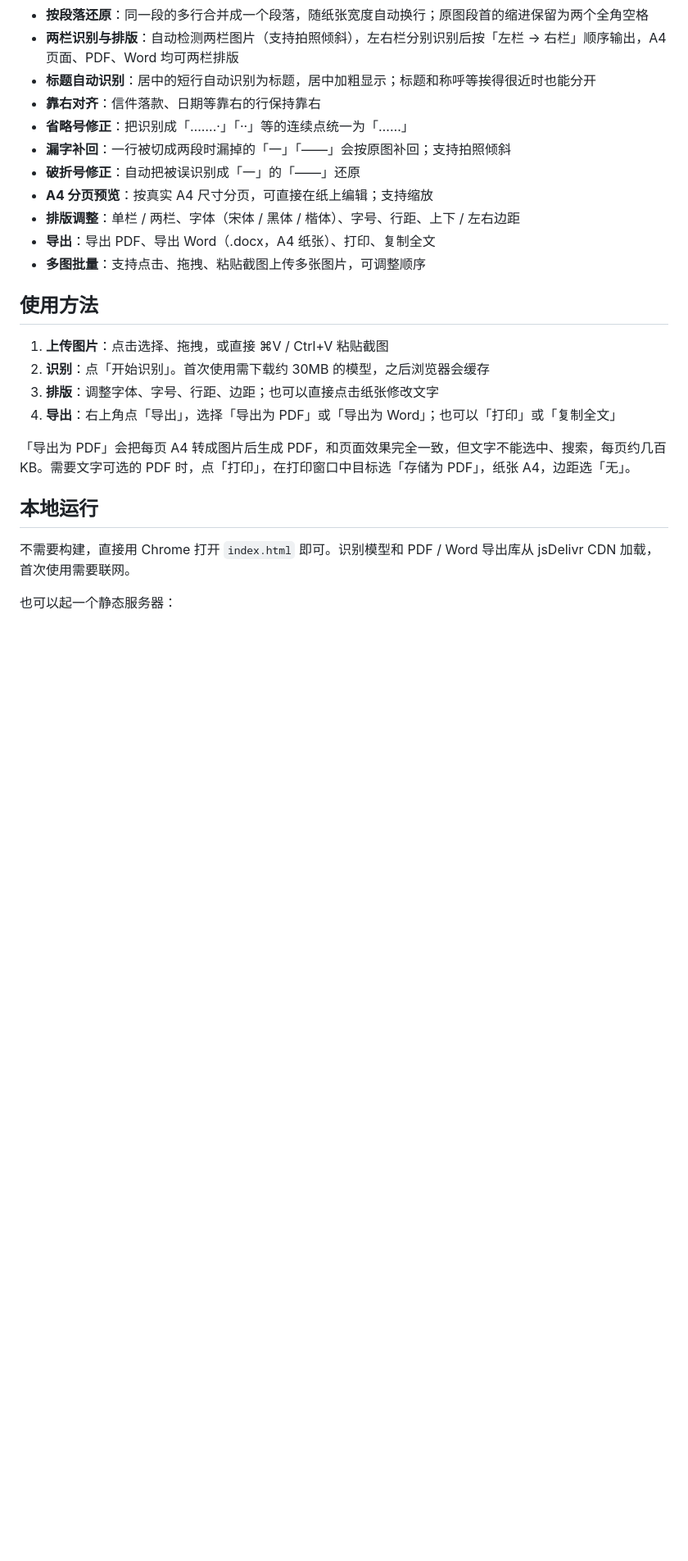
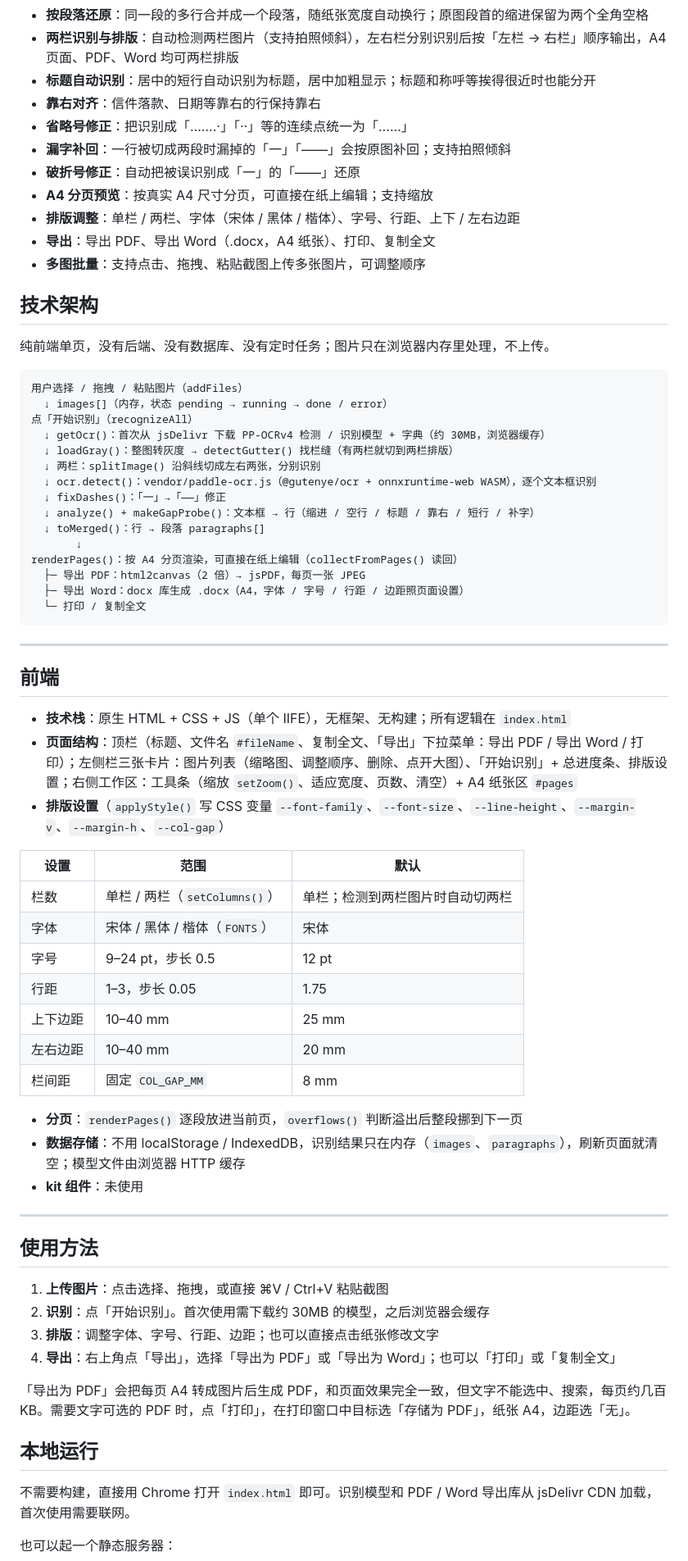
Before and after one commit to climb0516/img2doc, a Markdown page: README.md, the part around one of its changes. Shown at 82% size. Rendered like a GitHub page; blank space fills up the shorter version.

Commit message:
docs: README 技术架构补充（数据来源、处理规则、数据结构、前端、本地运行、自动更新机制）
Co-Authored-By: Claude Opus 5.5 <noreply@anthropic.com>

````diff
--- a/README.md
+++ b/README.md
@@ -21,6 +21,52 @@
 - **导出**：导出 PDF、导出 Word（.docx，A4 纸张）、打印、复制全文
 - **多图批量**：支持点击、拖拽、粘贴截图上传多张图片，可调整顺序
 
+## 技术架构
+
+纯前端单页，没有后端、没有数据库、没有定时任务；图片只在浏览器内存里处理，不上传。
+
+```
+用户选择 / 拖拽 / 粘贴图片（addFiles）
+  ↓ images[]（内存，状态 pending → running → done / error）
+点「开始识别」（recognizeAll）
+  ↓ getOcr()：首次从 jsDelivr 下载 PP-OCRv4 检测 / 识别模型 + 字典（约 30MB，浏览器缓存）
+  ↓ loadGray()：整图转灰度 → detectGutter() 找栏缝（有两栏就切到两栏排版）
+  ↓ 两栏：splitImage() 沿斜线切成左右两张，分别识别
+  ↓ ocr.detect()：vendor/paddle-ocr.js（@gutenye/ocr + onnxruntime-web WASM），逐个文本框识别
+  ↓ fixDashes()：「一」→「——」修正
+  ↓ analyze() + makeGapProbe()：文本框 → 行（缩进 / 空行 / 标题 / 靠右 / 短行 / 补字）
+  ↓ toMerged()：行 → 段落 paragraphs[]
+       ↓
+renderPages()：按 A4 分页渲染，可直接在纸上编辑（collectFromPages() 读回）
+  ├─ 导出 PDF：html2canvas（2 倍）→ jsPDF，每页一张 JPEG
+  ├─ 导出 Word：docx 库生成 .docx（A4，字体 / 字号 / 行距 / 边距照页面设置）
+  └─ 打印 / 复制全文
+```
+
+---
+
+## 前端
+
+- **技术栈**：原生 HTML + CSS + JS（单个 IIFE），无框架、无构建；所有逻辑在 `index.html`
+- **页面结构**：顶栏（标题、文件名 `#fileName`、复制全文、「导出」下拉菜单：导出 PDF / 导出 Word / 打印）；左侧栏三张卡片：图片列表（缩略图、调整顺序、删除、点开大图）、「开始识别」+ 总进度条、排版设置；右侧工作区：工具条（缩放 `setZoom()`、适应宽度、页数、清空）+ A4 纸张区 `#pages`
+- **排版设置**（`applyStyle()` 写 CSS 变量 `--font-family`、`--font-size`、`--line-height`、`--margin-v`、`--margin-h`、`--col-gap`）
+
+| 设置 | 范围 | 默认 |
+|------|------|------|
+| 栏数 | 单栏 / 两栏（`setColumns()`） | 单栏；检测到两栏图片时自动切两栏 |
+| 字体 | 宋体 / 黑体 / 楷体（`FONTS`） | 宋体 |
+| 字号 | 9–24 pt，步长 0.5 | 12 pt |
+| 行距 | 1–3，步长 0.05 | 1.75 |
+| 上下边距 | 10–40 mm | 25 mm |
+| 左右边距 | 10–40 mm | 20 mm |
+| 栏间距 | 固定 `COL_GAP_MM` | 8 mm |
+
+- **分页**：`renderPages()` 逐段放进当前页，`overflows()` 判断溢出后整段挪到下一页
+- **数据存储**：不用 localStorage / IndexedDB，识别结果只在内存（`images`、`paragraphs`），刷新页面就清空；模型文件由浏览器 HTTP 缓存
+- **kit 组件**：未使用
+
+---
+
 ## 使用方法
 
 1. **上传图片**：点击选择、拖拽，或直接 ⌘V / Ctrl+V 粘贴截图
````
Also changed, not shown: other parts of README.md (+24 -10 lines).
